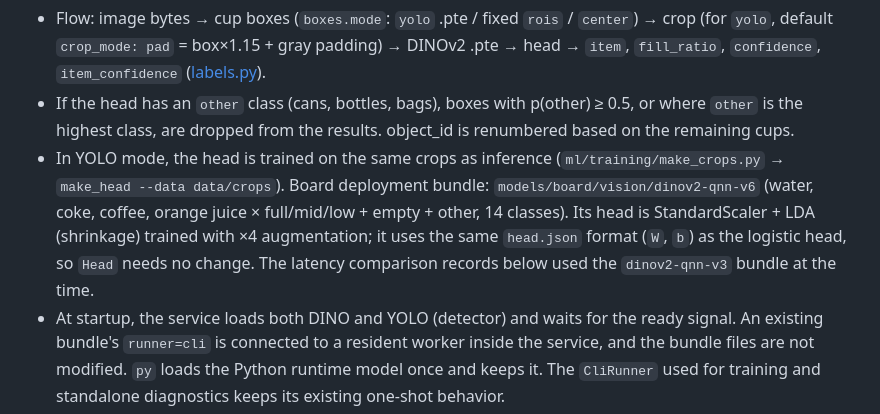
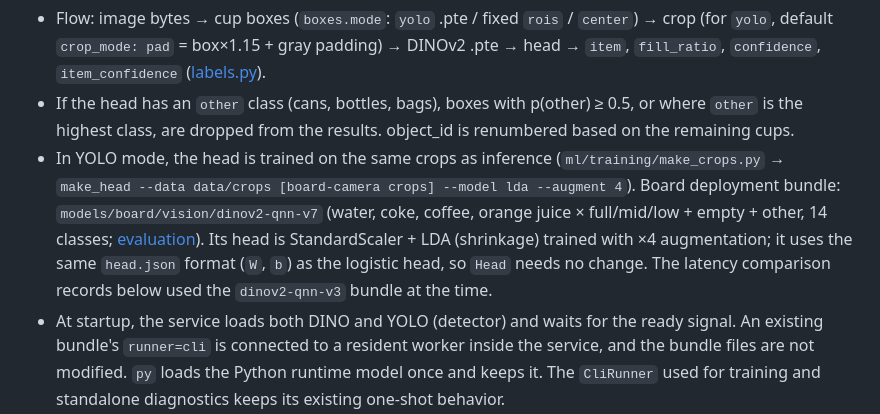
Before and after one commit to 1Park/hows-everything-so-far, a Markdown page: services/vision/README.md, the part around the change. GitHub-like rendering.

```diff
--- a/services/vision/README.md
+++ b/services/vision/README.md
@@ -45,7 +45,7 @@ Settings are read from `common.config.Settings` — write them in the selected e
 
 - Flow: image bytes → cup boxes (`boxes.mode`: `yolo` .pte / fixed `rois` / `center`) → crop (for `yolo`, default `crop_mode: pad` = box×1.15 + gray padding) → DINOv2 .pte → head → `item`, `fill_ratio`, `confidence`, `item_confidence` ([labels.py](labels.py)).
 - If the head has an `other` class (cans, bottles, bags), boxes with p(other) ≥ 0.5, or where `other` is the highest class, are dropped from the results. object_id is renumbered based on the remaining cups.
-- In YOLO mode, the head is trained on the same crops as inference (`ml/training/make_crops.py` → `make_head --data data/crops`). Board deployment bundle: `models/board/vision/dinov2-qnn-v6` (water, coke, coffee, orange juice × full/mid/low + empty + other, 14 classes). Its head is StandardScaler + LDA (shrinkage) trained with ×4 augmentation; it uses the same `head.json` format (`W`, `b`) as the logistic head, so `Head` needs no change. The latency comparison records below used the `dinov2-qnn-v3` bundle at the time.
+- In YOLO mode, the head is trained on the same crops as inference (`ml/training/make_crops.py` → `make_head --data data/crops [board-camera crops] --model lda --augment 4`). Board deployment bundle: `models/board/vision/dinov2-qnn-v7` (water, coke, coffee, orange juice × full/mid/low + empty + other, 14 classes; [evaluation](../../docs/vision_evaluation/README.md#board-camera-sessions-at-the-demo-spot-2026-10-18-board-bundle-v7)). Its head is StandardScaler + LDA (shrinkage) trained with ×4 augmentation; it uses the same `head.json` format (`W`, `b`) as the logistic head, so `Head` needs no change. The latency comparison records below used the `dinov2-qnn-v3` bundle at the time.
 - At startup, the service loads both DINO and YOLO (detector) and waits for the ready signal. An existing bundle's `runner=cli` is connected to a resident worker inside the service, and the bundle files are not modified. `py` loads the Python runtime model once and keeps it. The `CliRunner` used for training and standalone diagnostics keeps its existing one-shot behavior.
 - Dependencies: numpy + Pillow (no OpenCV or ultralytics needed). Inference runs serially on one dedicated thread.
 - If the bundle or worker is missing, or loading fails at startup, service startup fails. `/ready` shows whether the actual workers are alive and the resident flag and PID of `runners.dino/detector`. Inference failure, timeout or cancellation reaps that worker and sets ready=false; recover by restarting the service. No automatic switch to fixture/one-shot CLI.
```
Also changed, not shown: docs/BOARD_RUNBOOK.md (+2 -2 lines), docs/vision_evaluation/README.md (+19 -0 lines).
